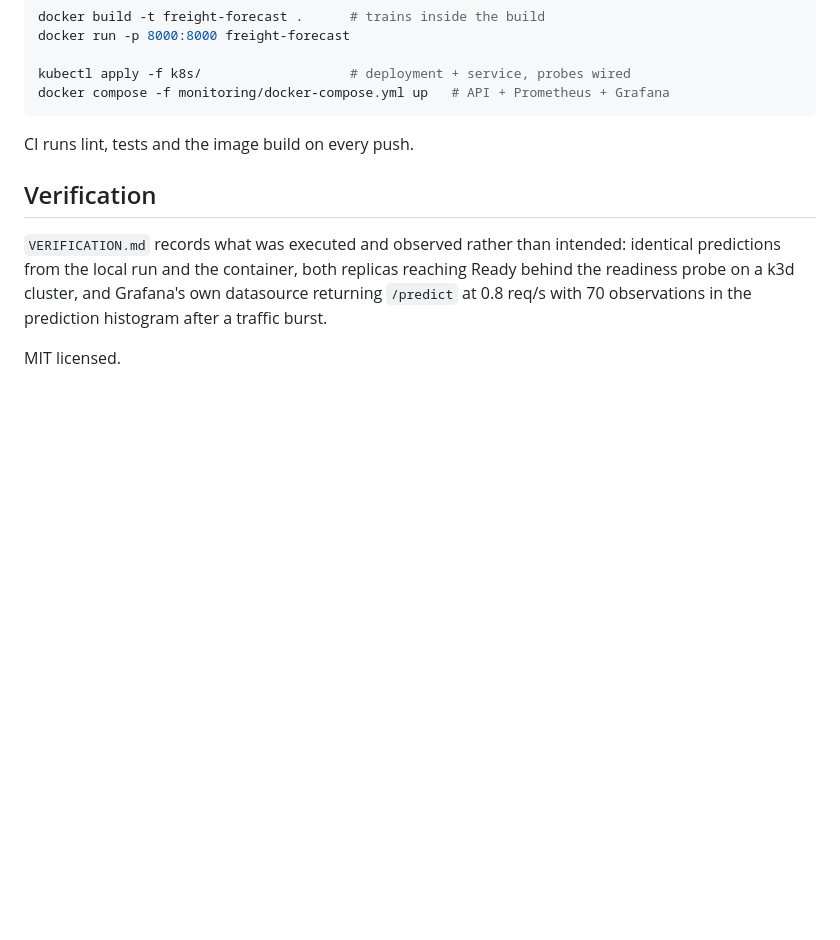
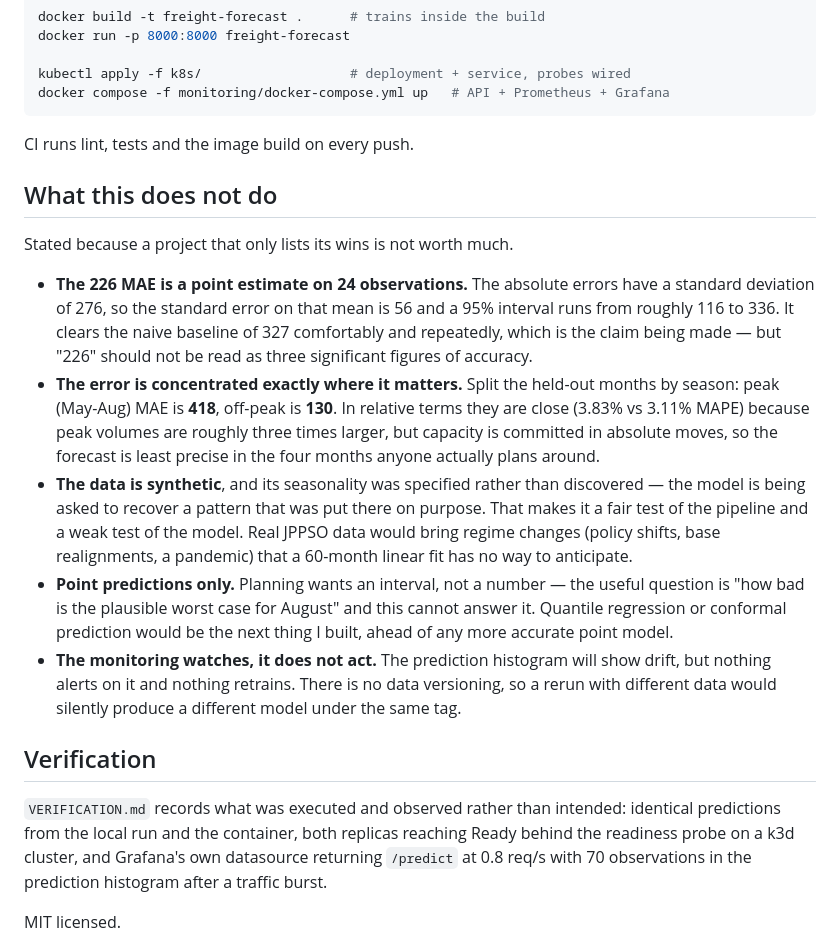
Before and after one commit to T92T1914/freight-forecast, a Markdown page: README.md, the part around the change. GitHub-like rendering; blank space fills up the shorter version.

Commit message:
README: what this does not do
A portfolio project that only lists wins is not credible. Measured
rather than hedged: the 226 MAE carries a standard error of 56 on 24
observations (95% interval ~116-336), and the error is concentrated in
the four peak months - 418 MAE against 130 off-peak - which is exactly
the window capacity is committed around. Also states what the synthetic
data cannot test, that point predictions are the wrong output for
planning, and that the monitoring observes without acting.

```diff
--- a/README.md
+++ b/README.md
@@ -123,6 +123,34 @@ docker compose -f monitoring/docker-compose.yml up   # API + Prometheus + Grafan
 
 CI runs lint, tests and the image build on every push.
 
+## What this does not do
+
+Stated because a project that only lists its wins is not worth much.
+
+- **The 226 MAE is a point estimate on 24 observations.** The absolute errors have
+  a standard deviation of 276, so the standard error on that mean is 56 and a 95%
+  interval runs from roughly 116 to 336. It clears the naive baseline of 327
+  comfortably and repeatedly, which is the claim being made — but "226" should not
+  be read as three significant figures of accuracy.
+- **The error is concentrated exactly where it matters.** Split the held-out months
+  by season: peak (May-Aug) MAE is **418**, off-peak is **130**. In relative terms
+  they are close (3.83% vs 3.11% MAPE) because peak volumes are roughly three times
+  larger, but capacity is committed in absolute moves, so the forecast is least
+  precise in the four months anyone actually plans around.
+- **The data is synthetic**, and its seasonality was specified rather than
+  discovered — the model is being asked to recover a pattern that was put there on
+  purpose. That makes it a fair test of the pipeline and a weak test of the model.
+  Real JPPSO data would bring regime changes (policy shifts, base realignments,
+  a pandemic) that a 60-month linear fit has no way to anticipate.
+- **Point predictions only.** Planning wants an interval, not a number — the useful
+  question is "how bad is the plausible worst case for August" and this cannot
+  answer it. Quantile regression or conformal prediction would be the next thing
+  I built, ahead of any more accurate point model.
+- **The monitoring watches, it does not act.** The prediction histogram will show
+  drift, but nothing alerts on it and nothing retrains. There is no data
+  versioning, so a rerun with different data would silently produce a different
+  model under the same tag.
+
 ## Verification
 
 `VERIFICATION.md` records what was executed and observed rather than intended:
```
